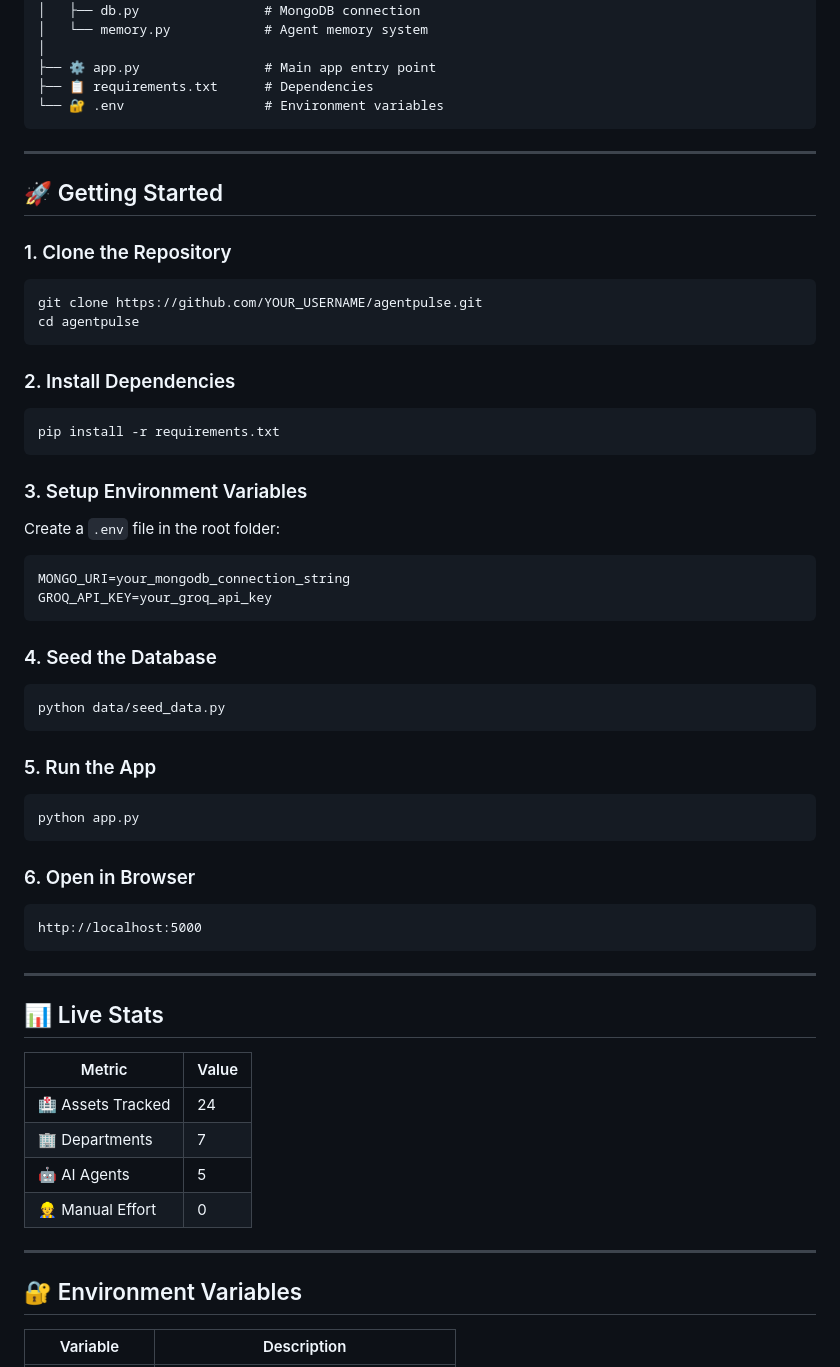
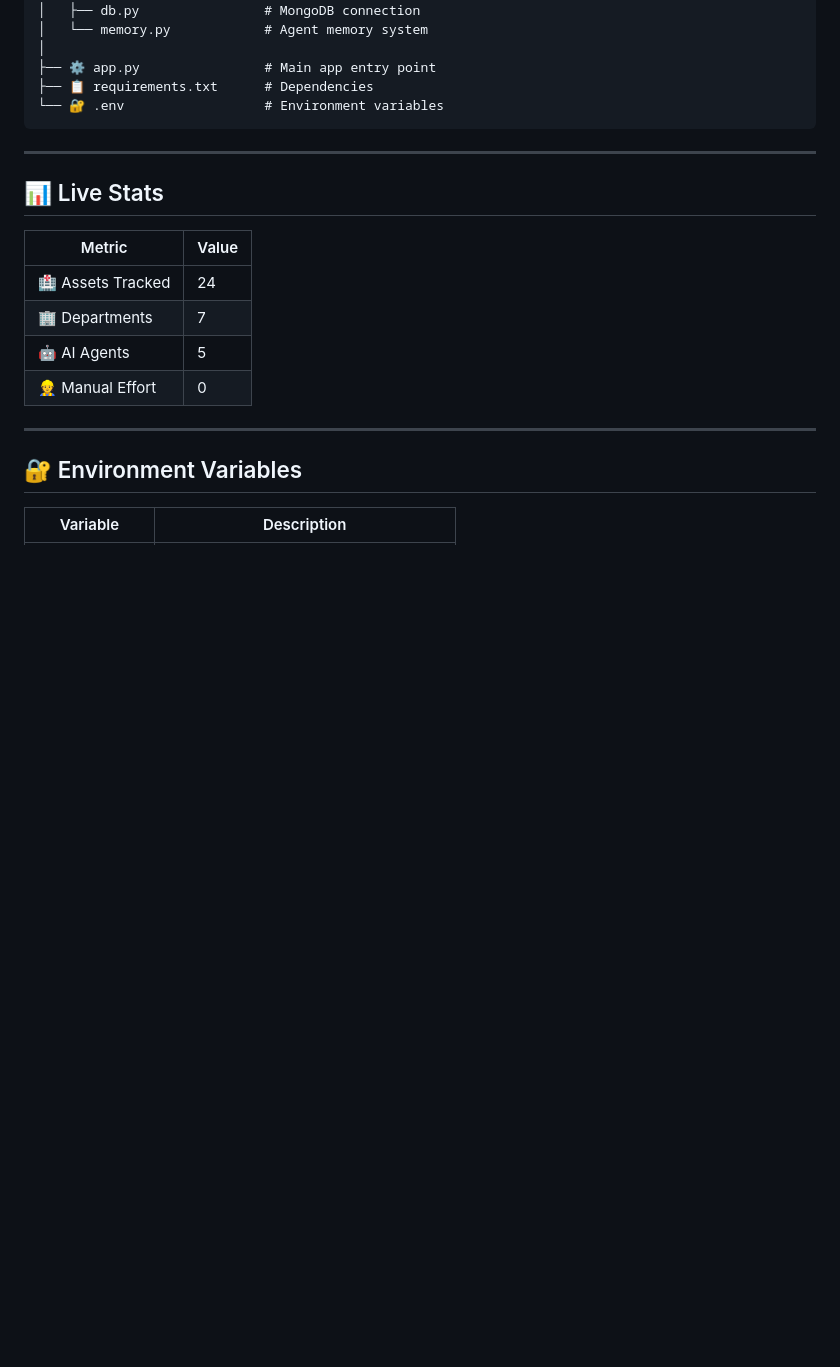
Before and after one commit to Sanikak99/AgentPulse, a Markdown page: README.md, the part around one of its changes. GitHub-like rendering; blank space fills up the shorter version.

````diff
--- a/README.md
+++ b/README.md
@@ -114,43 +114,6 @@ AgentPulse/
 
 ---
 
-## 🚀 Getting Started
-
-### 1. Clone the Repository
-```bash
-git clone https://github.com/YOUR_USERNAME/agentpulse.git
-cd agentpulse
-```
-
-### 2. Install Dependencies
-```bash
-pip install -r requirements.txt
-```
-
-### 3. Setup Environment Variables
-Create a `.env` file in the root folder:
-```env
-MONGO_URI=your_mongodb_connection_string
-GROQ_API_KEY=your_groq_api_key
-```
-
-### 4. Seed the Database
-```bash
-python data/seed_data.py
-```
-
-### 5. Run the App
-```bash
-python app.py
-```
-
-### 6. Open in Browser
-```
-http://localhost:5000
-```
-
----
-
 ## 📊 Live Stats
 
 | Metric | Value |
````
Also changed, not shown: other parts of README.md (+4 -22 lines).
